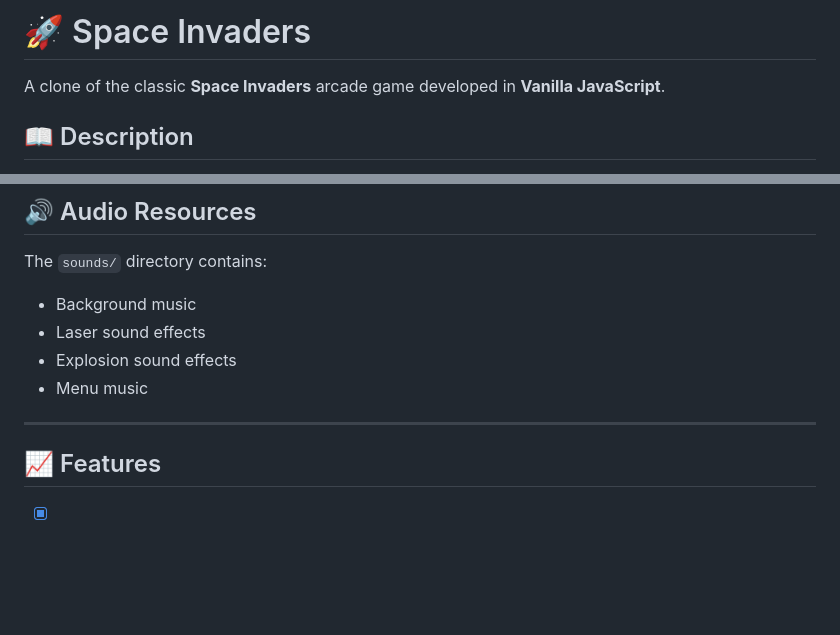
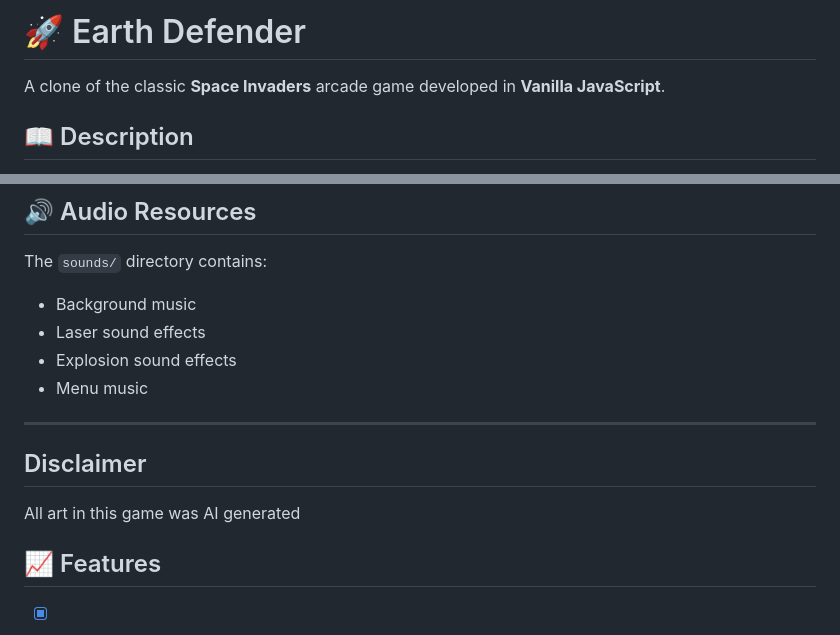
Before and after one commit to MohamedOuamane/Earth-Defender-JS, a Markdown page: README.md, 2 parts joined by grey strips. Rendered like a GitHub page; blank space fills up the shorter version.

```diff
--- a/README.md
+++ b/README.md
@@ -1,4 +1,4 @@
-# 🚀 Space Invaders
+# 🚀 Earth Defender
 
 A clone of the classic **Space Invaders** arcade game developed in **Vanilla JavaScript**.
 
@@ -145,7 +145,8 @@ The `sounds/` directory contains:
 - Menu music
 
 ---
-
+## Disclaimer
+All art in this game was AI generated
 ## 📈 Features
 
 - [x] Player movement
```
